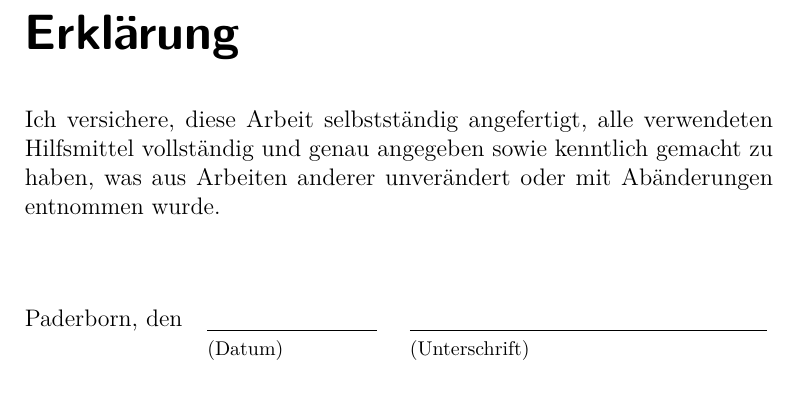
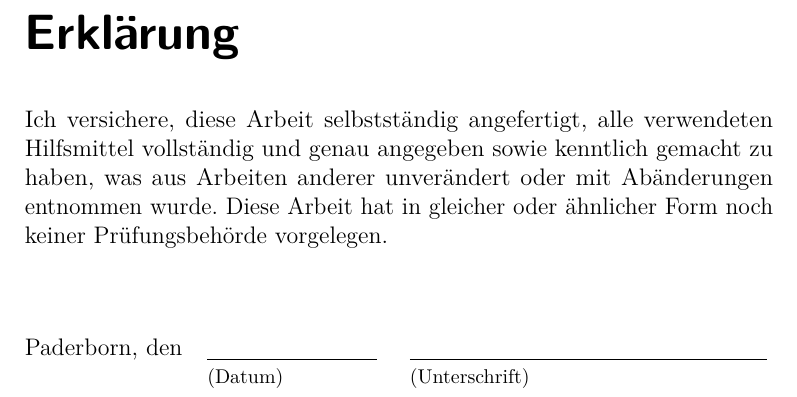
Before and after one commit to ei-upb/ETthesis, a LaTeX thesis (thesis.tex, which reads backmatter/affirmation.tex): part of page 17 of 17, cut so that both start at the same text. Compiled offline with pdfLaTeX.

Commit message:
Update affirmation
As required by examination office. Fixes #2.

```diff
--- a/backmatter/affirmation.tex
+++ b/backmatter/affirmation.tex
@@ -1,5 +1,6 @@
 \chapter*{Erklärung}
 Ich versichere, diese Arbeit selbstständig angefertigt, alle verwendeten Hilfsmittel vollständig und genau angegeben sowie kenntlich gemacht zu haben, was aus Arbeiten anderer unverändert oder mit Abänderungen entnommen wurde.
+Diese Arbeit hat in gleicher oder ähnlicher Form noch keiner Prüfungsbehörde vorgelegen.
 
 \vspace{1cm}
 \begin{tabbing}
```
